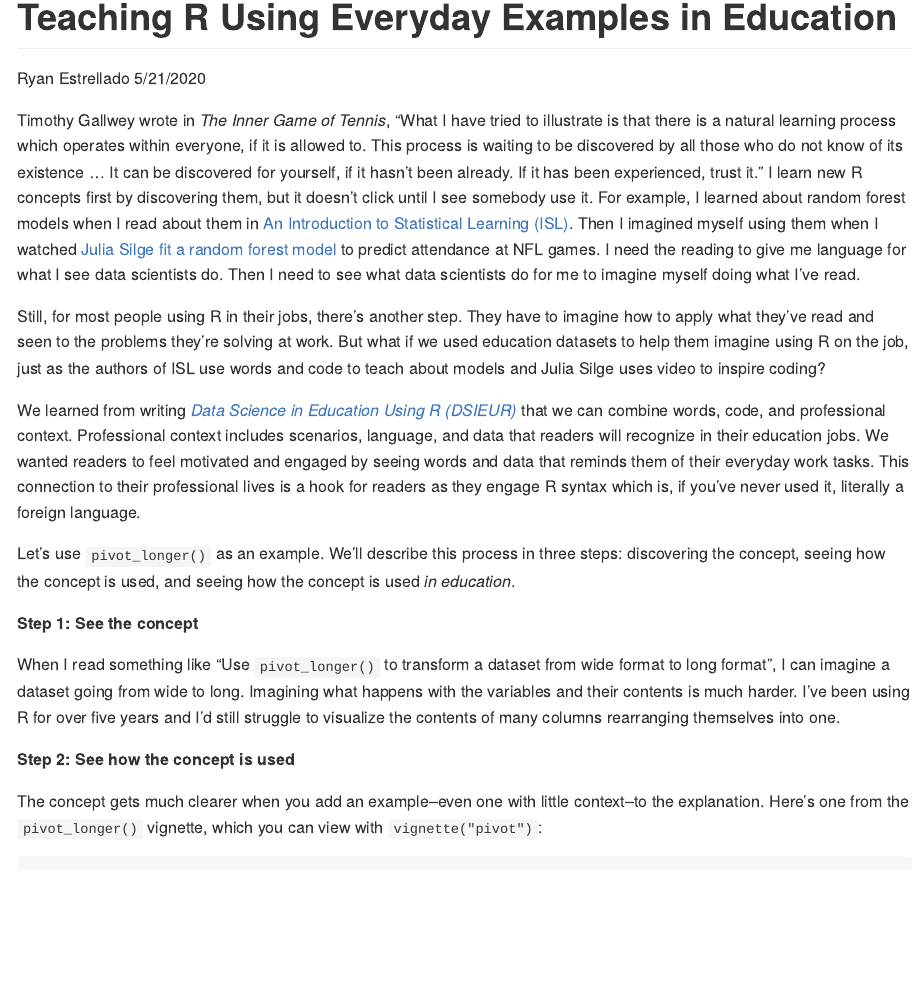
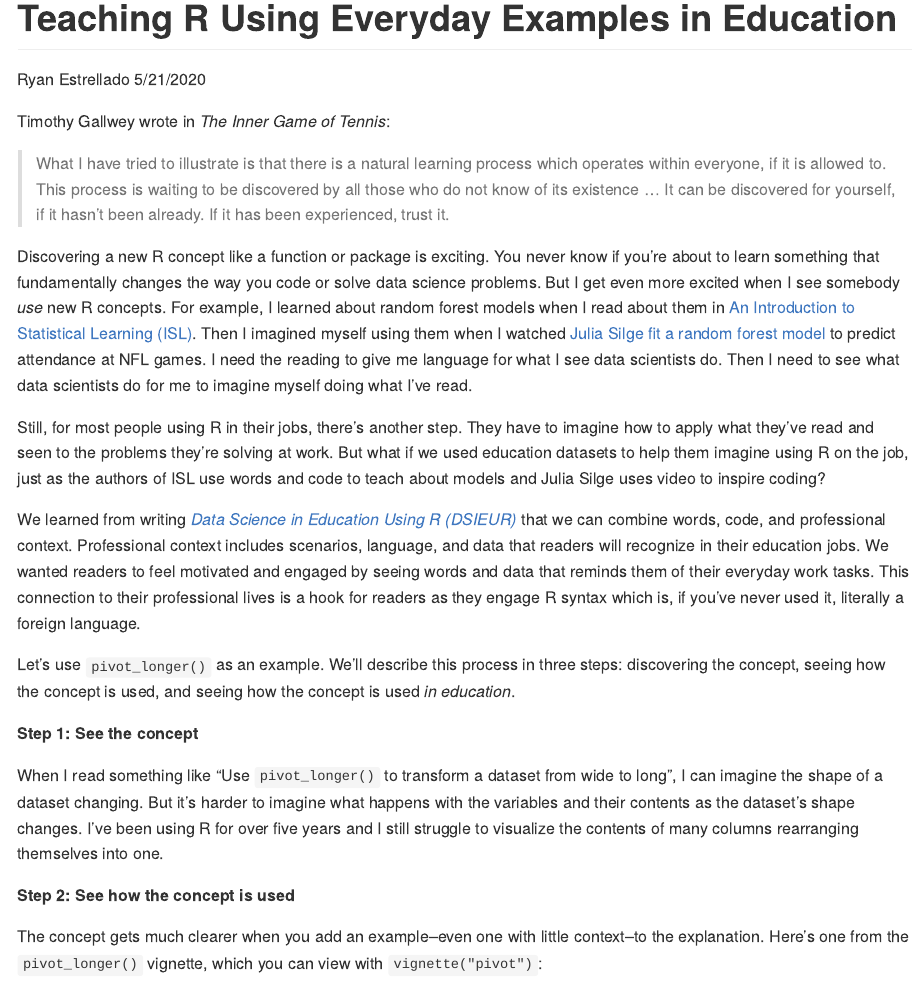
Before and after one commit to data-edu/rviews_blog_series, an R Markdown document (1-post.Rmd): the page in a window 1100 px wide, from its top. The pictures show the output file 1-post.md that the author committed with the source, drawn offline in the style of GitHub.

Commit message:
Language edits

```diff
--- a/1-post.Rmd
+++ b/1-post.Rmd
@@ -5,7 +5,11 @@ date: "5/21/2020"
 output: github_document
 ---
 
-Timothy Gallwey wrote in *The Inner Game of Tennis*, "What I have tried to illustrate is that there is a natural learning process which operates within everyone, if it is allowed to. This process is waiting to be discovered by all those who do not know of its existence ... It can be discovered for yourself, if it hasn't been already. If it has been experienced, trust it." I learn new R concepts first by discovering them, but it doesn’t click until I see somebody use it. For example, I learned about random forest models when I read about them in [An Introduction to Statistical Learning (ISL)](https://www.amazon.com/Introduction-Statistical-Learning-Applications-Statistics/dp/1461471370). Then I imagined myself using them when I watched [Julia Silge fit a random forest model](https://youtu.be/LPptRkGoYMg) to predict attendance at NFL games. I need the reading to give me language for what I see data scientists do. Then I need to see what data scientists do for me to imagine myself doing what I’ve read.
+Timothy Gallwey wrote in *The Inner Game of Tennis*:
+
+>What I have tried to illustrate is that there is a natural learning process which operates within everyone, if it is allowed to. This process is waiting to be discovered by all those who do not know of its existence ... It can be discovered for yourself, if it hasn't been already. If it has been experienced, trust it.
+
+Discovering a new R concept like a function or package is exciting. You never know if you're about to learn something that fundamentally changes the way you code or solve data science problems. But I get even more excited when I see somebody *use* new R concepts. For example, I learned about random forest models when I read about them in [An Introduction to Statistical Learning (ISL)](https://www.amazon.com/Introduction-Statistical-Learning-Applications-Statistics/dp/1461471370). Then I imagined myself using them when I watched [Julia Silge fit a random forest model](https://youtu.be/LPptRkGoYMg) to predict attendance at NFL games. I need the reading to give me language for what I see data scientists do. Then I need to see what data scientists do for me to imagine myself doing what I’ve read.
 
 Still, for most people using R in their jobs, there’s another step. They have to imagine how to apply what they’ve read and seen to the problems they're solving at work. But what if we used education datasets to help them imagine using R on the job, just as the authors of ISL use words and code to teach about models and Julia Silge uses video to inspire coding?
 
@@ -15,7 +19,7 @@ Let’s use `pivot_longer()` as an example. We'll describe this process in three
 
 **Step 1: See the concept**
 
-When I read something like “Use `pivot_longer()` to transform a dataset from wide format to long format”, I can imagine a dataset going from wide to long. Imagining what happens with the variables and their contents is much harder. I’ve been using R for over five years and I’d still struggle to visualize the contents of many columns rearranging themselves into one.
+When I read something like “Use `pivot_longer()` to transform a dataset from wide to long”, I can imagine the shape of a dataset changing. But it's harder to imagine what happens with the variables and their contents as the dataset's shape changes. I’ve been using R for over five years and I still struggle to visualize the contents of many columns rearranging themselves into one.
 
 **Step 2: See how the concept is used**
 
```
Also changed, not shown: 1-post.md.
